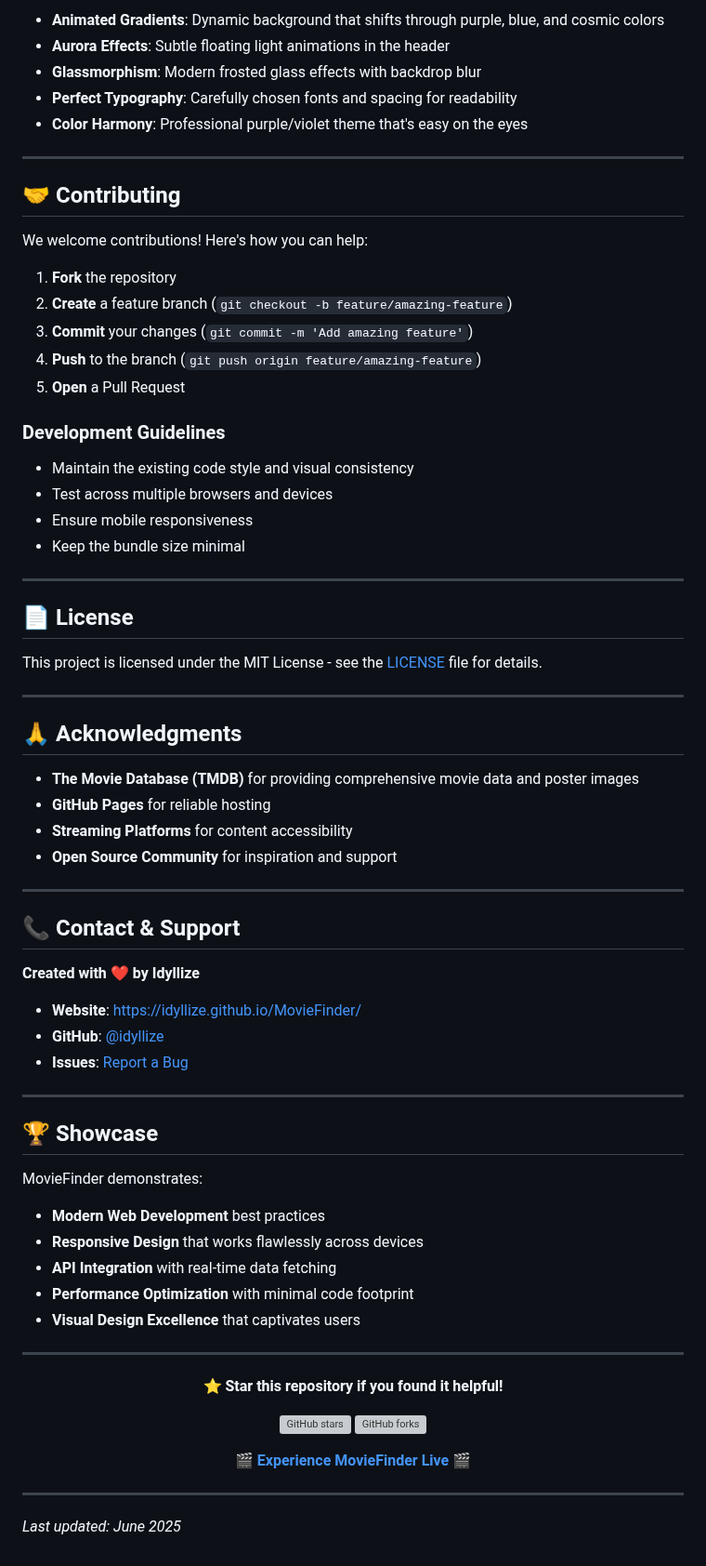
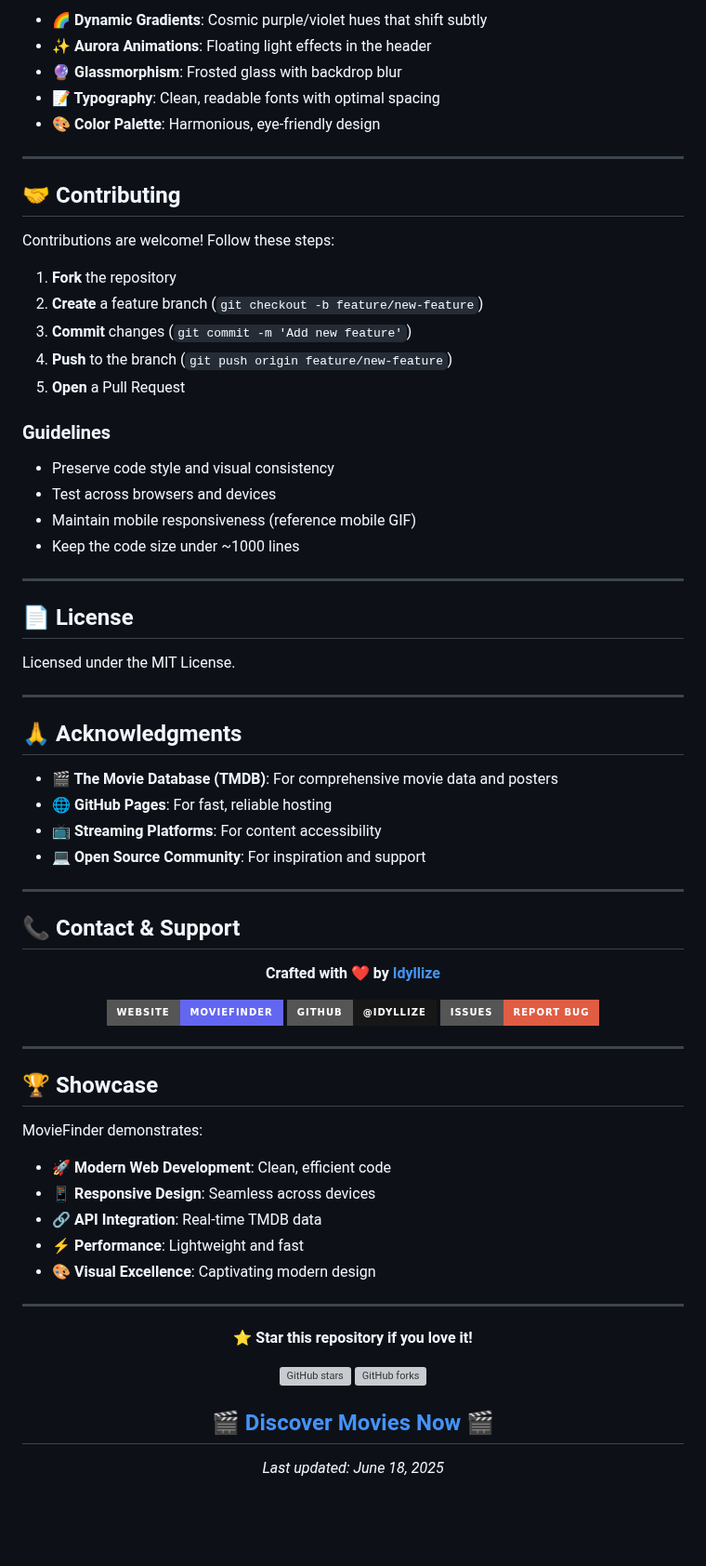
Before and after one commit to idyllize/MovieFinder, a Markdown page: README.md, the part around one of its changes. Shown at 93% size. GitHub-like rendering; badges without logos; blank space fills up the shorter version; grey boxes are pictures that could not be loaded.

```diff
--- a/README.md
+++ b/README.md
@@ -149,68 +155,73 @@ MovieFinder was built with a focus on **visual impact** and **user experience**:
 
-- **Animated Gradients**: Dynamic background that shifts through purple, blue, and cosmic colors
-- **Aurora Effects**: Subtle floating light animations in the header
-- **Glassmorphism**: Modern frosted glass effects with backdrop blur
-- **Perfect Typography**: Carefully chosen fonts and spacing for readability
-- **Color Harmony**: Professional purple/violet theme that's easy on the eyes
+- **🌈 Dynamic Gradients**: Cosmic purple/violet hues that shift subtly
+- **✨ Aurora Animations**: Floating light effects in the header
+- **🔮 Glassmorphism**: Frosted glass with backdrop blur
+- **📝 Typography**: Clean, readable fonts with optimal spacing
+- **🎨 Color Palette**: Harmonious, eye-friendly design
 
 ---
 
 ## 🤝 Contributing
 
-We welcome contributions! Here's how you can help:
+Contributions are welcome! Follow these steps:
 
 1. **Fork** the repository
-2. **Create** a feature branch (`git checkout -b feature/amazing-feature`)
-3. **Commit** your changes (`git commit -m 'Add amazing feature'`)
-4. **Push** to the branch (`git push origin feature/amazing-feature`)
+2. **Create** a feature branch (`git checkout -b feature/new-feature`)
+3. **Commit** changes (`git commit -m 'Add new feature'`)
+4. **Push** to the branch (`git push origin feature/new-feature`)
 5. **Open** a Pull Request
 
-### Development Guidelines
-- Maintain the existing code style and visual consistency
-- Test across multiple browsers and devices
-- Ensure mobile responsiveness
-- Keep the bundle size minimal
+### Guidelines
+- Preserve code style and visual consistency
+- Test across browsers and devices
+- Maintain mobile responsiveness (reference mobile GIF)
+- Keep the code size under ~1000 lines
 
 ---
 
 ## 📄 License
 
-This project is licensed under the MIT License - see the [LICENSE](LICENSE) file for details.
+Licensed under the MIT License.
 
 ---
 
 ## 🙏 Acknowledgments
 
-- **The Movie Database (TMDB)** for providing comprehensive movie data and poster images
-- **GitHub Pages** for reliable hosting
-- **Streaming Platforms** for content accessibility
-- **Open Source Community** for inspiration and support
+- **🎬 The Movie Database (TMDB)**: For comprehensive movie data and posters
+- **🌐 GitHub Pages**: For fast, reliable hosting
+- **📺 Streaming Platforms**: For content accessibility
+- **💻 Open Source Community**: For inspiration and support
 
 ---
 
 ## 📞 Contact & Support
 
-**Created with ❤️ by Idyllize**
+<div align="center">
 
-- **Website**: [https://idyllize.github.io/MovieFinder/](https://idyllize.github.io/MovieFinder/)
-- **GitHub**: [@idyllize](https://github.com/idyllize)
-- **Issues**: [Report a Bug](https://github.com/idyllize/MovieFinder/issues)
+**Crafted with ❤️ by [Idyllize](https://github.com/idyllize)**
+
+[![Website](https://img.shields.io/badge/Website-MovieFinder-6366f1?style=for-the-badge&logo=vercel)](https://idyllize.github.io/MovieFinder/)
+[![GitHub](https://img.shields.io/badge/GitHub-@idyllize-181717?style=for-the-badge&logo=github)](https://github.com/idyllize)
+[![Issues](https://img.shields.io/badge/Issues-Report%20Bug-red?style=for-the-badge&logo=github)](https://github.com/idyllize/MovieFinder/issues)
+
+</div>
 
 ---
 
 ## 🏆 Showcase
 
 MovieFinder demonstrates:
-- **Modern Web Development** best practices
-- **Responsive Design** that works flawlessly across devices
-- **API Integration** with real-time data fetching
-- **Performance Optimization** with minimal code footprint
-- **Visual Design Excellence** that captivates users
+
+- **🚀 Modern Web Development**: Clean, efficient code
+- **📱 Responsive Design**: Seamless across devices
+- **🔗 API Integration**: Real-time TMDB data
+- **⚡ Performance**: Lightweight and fast
+- **🎨 Visual Excellence**: Captivating modern design
 
 ---
 
 <div align="center">
 
-**⭐ Star this repository if you found it helpful!**
+**⭐ Star this repository if you love it!**
 
 [![GitHub stars](https://img.shields.io/github/stars/idyllize/MovieFinder?style=social)](https://github.com/idyllize/MovieFinder/stargazers)
@@ -218,8 +229,6 @@ MovieFinder demonstrates:
 
-**🎬 [Experience MovieFinder Live](https://idyllize.github.io/MovieFinder/) 🎬**
+## 🎬 [Discover Movies Now](https://idyllize.github.io/MovieFinder/) 🎬
+
+*Last updated: June 18, 2025*
 
 </div>
-
----
-
-*Last updated: June 2025*
```
Also changed, not shown: other parts of README.md (+69 -63 lines).
